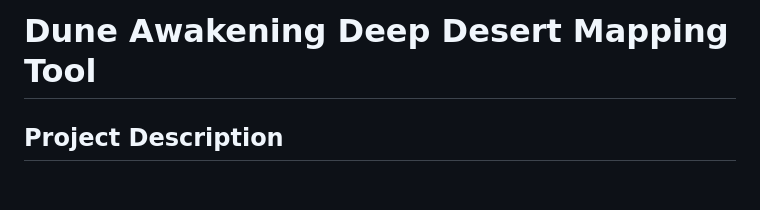
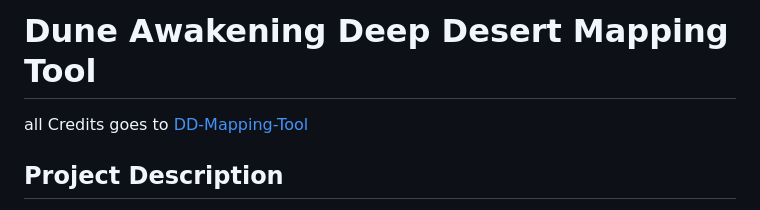
Before and after one commit to meigrafd/DA-DD-MapTool, a Markdown page: README.md, the part around the change. GitHub-like rendering; blank space fills up the shorter version.

```diff
--- a/README.md
+++ b/README.md
@@ -1,4 +1,6 @@
 # Dune Awakening Deep Desert Mapping Tool
+
+all Credits goes to [DD-Mapping-Tool](<https://github.com/Dfintz/DD-Mapping-Tool>)
 
 ## Project Description
 
```
